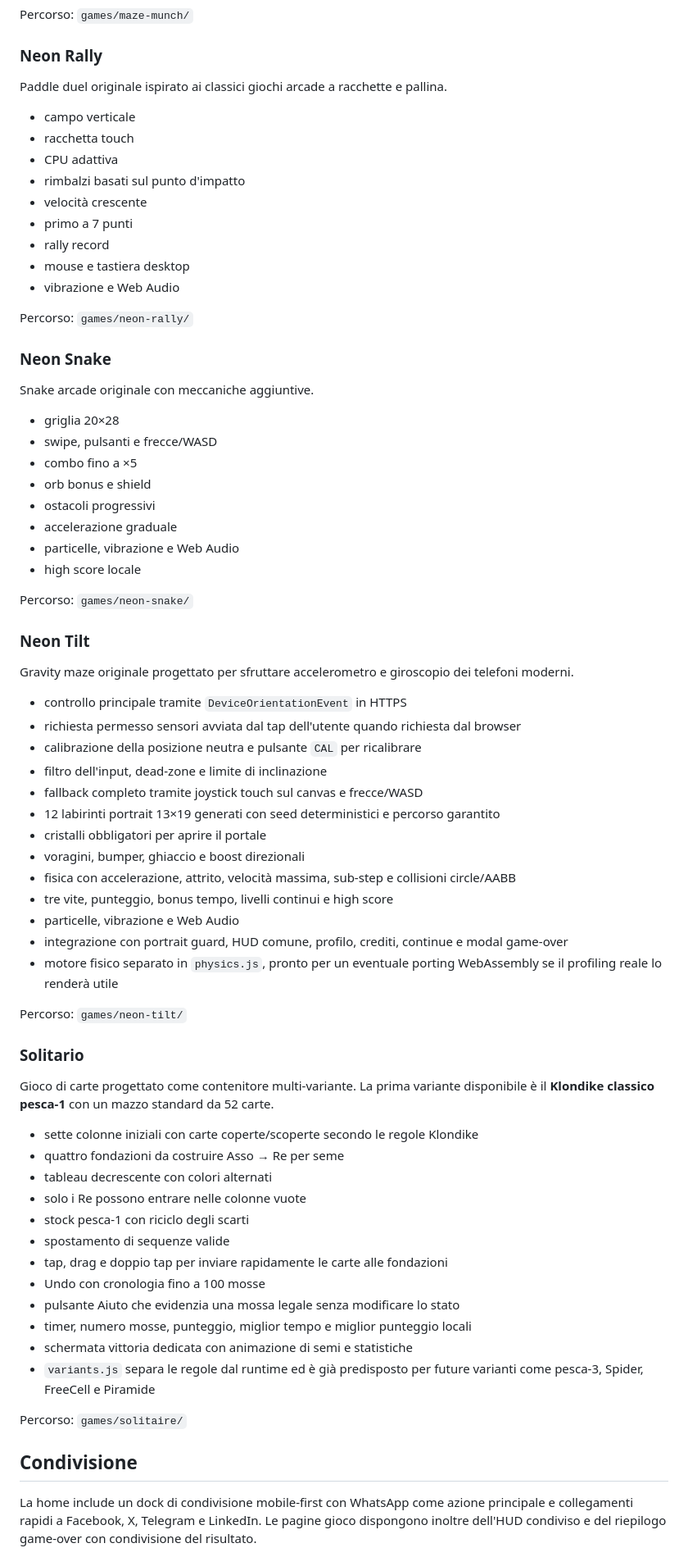
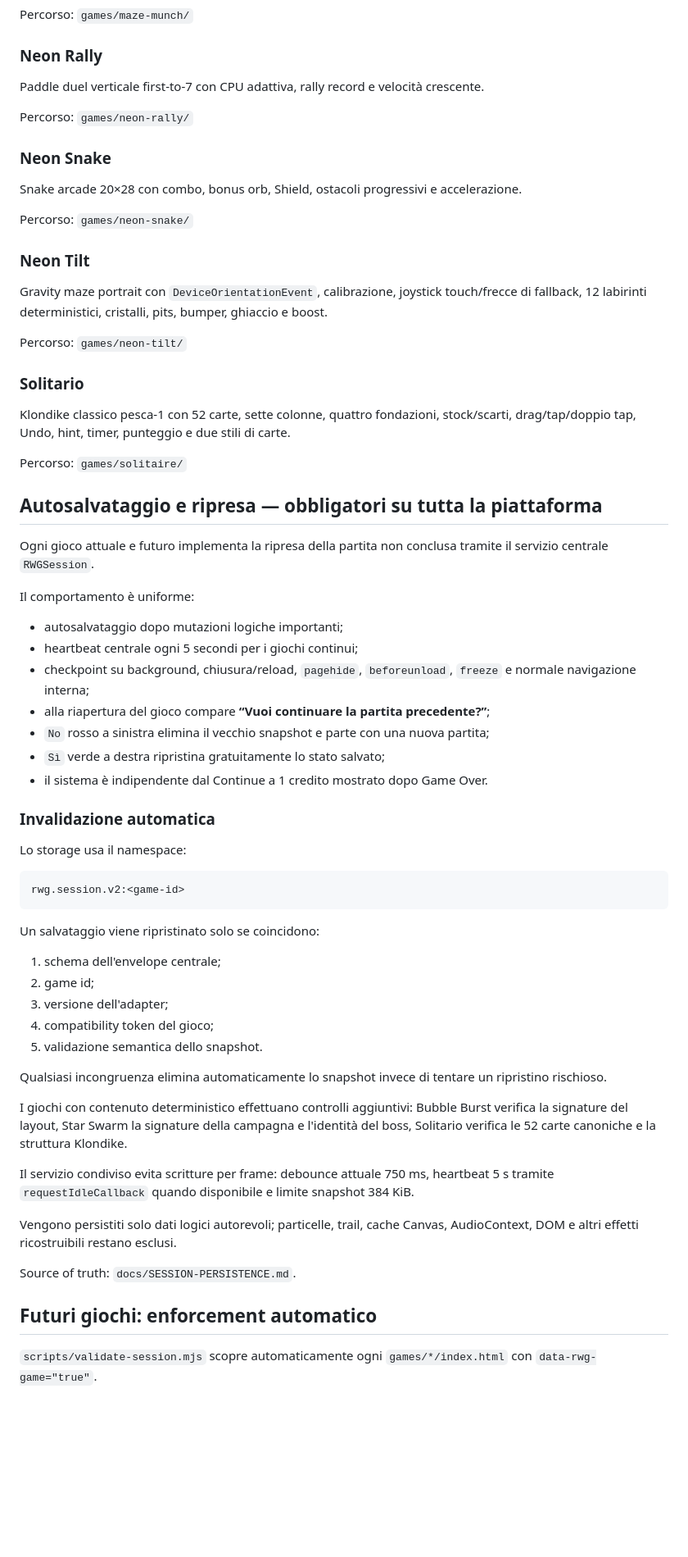
Before and after one commit to Frapo78/RetroWebGames, a Markdown page: README.md, the part around one of its changes. Shown at 82% size. Drawn GitHub-style; blank space fills up the shorter version.

Commit message:
docs: document mandatory autosave across all games

````diff
--- a/README.md
+++ b/README.md
@@ -96,66 +27,66 @@ Maze-chase originale ispirato ai grandi classici da sala giochi basati su labiri
 Percorso: `games/maze-munch/`
 
 ### Neon Rally
-Paddle duel originale ispirato ai classici giochi arcade a racchette e pallina.
-- campo verticale
-- racchetta touch
-- CPU adattiva
-- rimbalzi basati sul punto d'impatto
-- velocità crescente
-- primo a 7 punti
-- rally record
-- mouse e tastiera desktop
-- vibrazione e Web Audio
+Paddle duel verticale first-to-7 con CPU adattiva, rally record e velocità crescente.
 
 Percorso: `games/neon-rally/`
 
 ### Neon Snake
-Snake arcade originale con meccaniche aggiuntive.
-- griglia 20×28
-- swipe, pulsanti e frecce/WASD
-- combo fino a ×5
-- orb bonus e shield
-- ostacoli progressivi
-- accelerazione graduale
-- particelle, vibrazione e Web Audio
-- high score locale
+Snake arcade 20×28 con combo, bonus orb, Shield, ostacoli progressivi e accelerazione.
 
 Percorso: `games/neon-snake/`
 
 ### Neon Tilt
-Gravity maze originale progettato per sfruttare accelerometro e giroscopio dei telefoni moderni.
-- controllo principale tramite `DeviceOrientationEvent` in HTTPS
-- richiesta permesso sensori avviata dal tap dell'utente quando richiesta dal browser
-- calibrazione della posizione neutra e pulsante `CAL` per ricalibrare
-- filtro dell'input, dead-zone e limite di inclinazione
-- fallback completo tramite joystick touch sul canvas e frecce/WASD
-- 12 labirinti portrait 13×19 generati con seed deterministici e percorso garantito
-- cristalli obbligatori per aprire il portale
-- voragini, bumper, ghiaccio e boost direzionali
-- fisica con accelerazione, attrito, velocità massima, sub-step e collisioni circle/AABB
-- tre vite, punteggio, bonus tempo, livelli continui e high score
-- particelle, vibrazione e Web Audio
-- integrazione con portrait guard, HUD comune, profilo, crediti, continue e modal game-over
-- motore fisico separato in `physics.js`, pronto per un eventuale porting WebAssembly se il profiling reale lo renderà utile
+Gravity maze portrait con `DeviceOrientationEvent`, calibrazione, joystick touch/frecce di fallback, 12 labirinti deterministici, cristalli, pits, bumper, ghiaccio e boost.
 
 Percorso: `games/neon-tilt/`
 
 ### Solitario
-Gioco di carte progettato come contenitore multi-variante. La prima variante disponibile è il **Klondike classico pesca-1** con un mazzo standard da 52 carte.
-- sette colonne iniziali con carte coperte/scoperte secondo le regole Klondike
-- quattro fondazioni da costruire Asso → Re per seme
-- tableau decrescente con colori alternati
-- solo i Re possono entrare nelle colonne vuote
-- stock pesca-1 con riciclo degli scarti
-- spostamento di sequenze valide
-- tap, drag e doppio tap per inviare rapidamente le carte alle fondazioni
-- Undo con cronologia fino a 100 mosse
-- pulsante Aiuto che evidenzia una mossa legale senza modificare lo stato
-- timer, numero mosse, punteggio, miglior tempo e miglior punteggio locali
-- schermata vittoria dedicata con animazione di semi e statistiche
-- `variants.js` separa le regole dal runtime ed è già predisposto per future varianti come pesca-3, Spider, FreeCell e Piramide
+Klondike classico pesca-1 con 52 carte, sette colonne, quattro fondazioni, stock/scarti, drag/tap/doppio tap, Undo, hint, timer, punteggio e due stili di carte.
 
 Percorso: `games/solitaire/`
 
-## Condivisione
-La home include un dock di condivisione mobile-first con WhatsApp come azione principale e collegamenti rapidi a Facebook, X, Telegram e LinkedIn. Le pagine gioco dispongono inoltre dell'HUD condiviso e del riepilogo game-over con condivisione del risultato.
+## Autosalvataggio e ripresa — obbligatori su tutta la piattaforma
+
+Ogni gioco attuale e futuro implementa la ripresa della partita non conclusa tramite il servizio centrale `RWGSession`.
+
+Il comportamento è uniforme:
+
+- autosalvataggio dopo mutazioni logiche importanti;
+- heartbeat centrale ogni 5 secondi per i giochi continui;
+- checkpoint su background, chiusura/reload, `pagehide`, `beforeunload`, `freeze` e normale navigazione interna;
+- alla riapertura del gioco compare **“Vuoi continuare la partita precedente?”**;
+- `No` rosso a sinistra elimina il vecchio snapshot e parte con una nuova partita;
+- `Sì` verde a destra ripristina gratuitamente lo stato salvato;
+- il sistema è indipendente dal Continue a 1 credito mostrato dopo Game Over.
+
+### Invalidazione automatica
+
+Lo storage usa il namespace:
+
+```text
+rwg.session.v2:<game-id>
+```
+
+Un salvataggio viene ripristinato solo se coincidono:
+
+1. schema dell'envelope centrale;
+2. game id;
+3. versione dell'adapter;
+4. compatibility token del gioco;
+5. validazione semantica dello snapshot.
+
+Qualsiasi incongruenza elimina automaticamente lo snapshot invece di tentare un ripristino rischioso.
+
+I giochi con contenuto deterministico effettuano controlli aggiuntivi: Bubble Burst verifica la signature del layout, Star Swarm la signature della campagna e l'identità del boss, Solitario verifica le 52 carte canoniche e la struttura Klondike.
+
+Il servizio condiviso evita scritture per frame: debounce attuale 750 ms, heartbeat 5 s tramite `requestIdleCallback` quando disponibile e limite snapshot 384 KiB.
+
+Vengono persistiti solo dati logici autorevoli; particelle, trail, cache Canvas, AudioContext, DOM e altri effetti ricostruibili restano esclusi.
+
+Source of truth: `docs/SESSION-PERSISTENCE.md`.
+
+## Futuri giochi: enforcement automatico
+
+`scripts/validate-session.mjs` scopre automaticamente ogni `games/*/index.html` con `data-rwg-game="true"`.
+
````
Also changed, not shown: other parts of README.md (+75 -108 lines).
